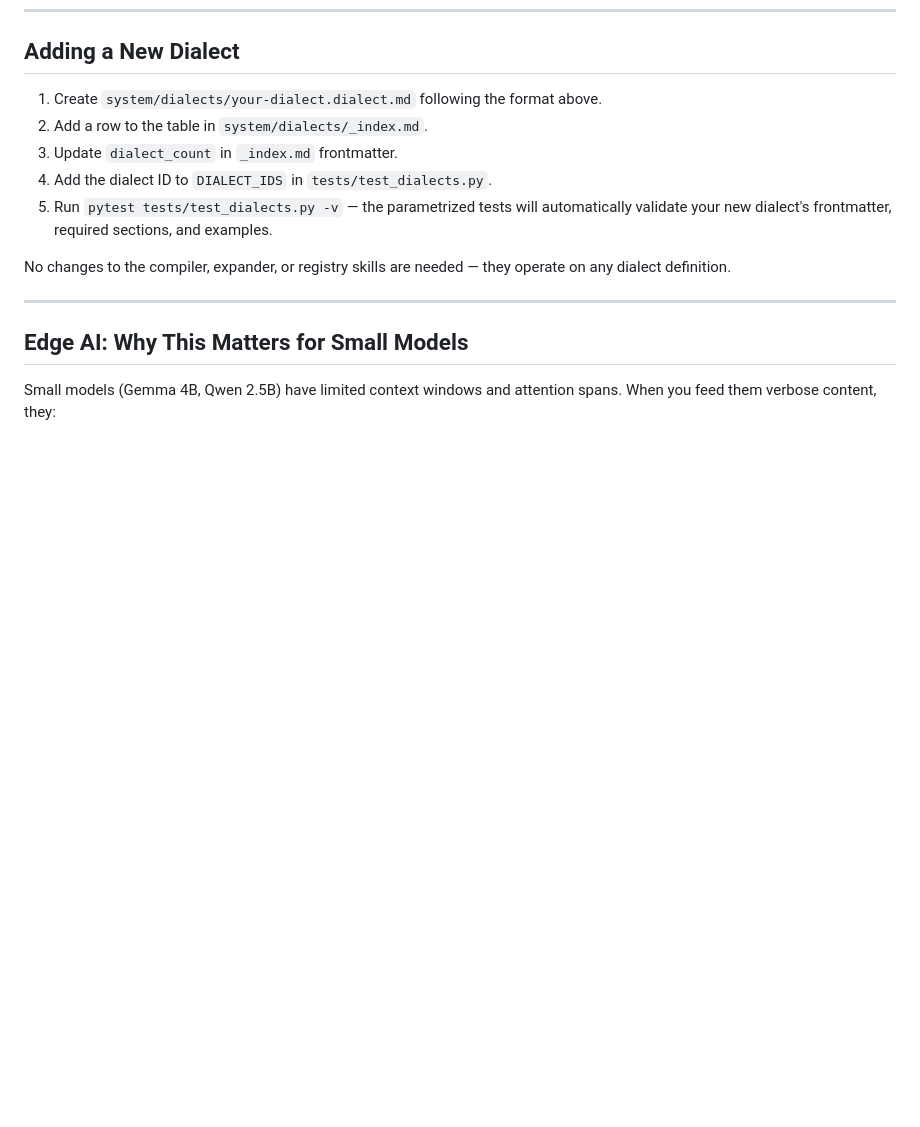
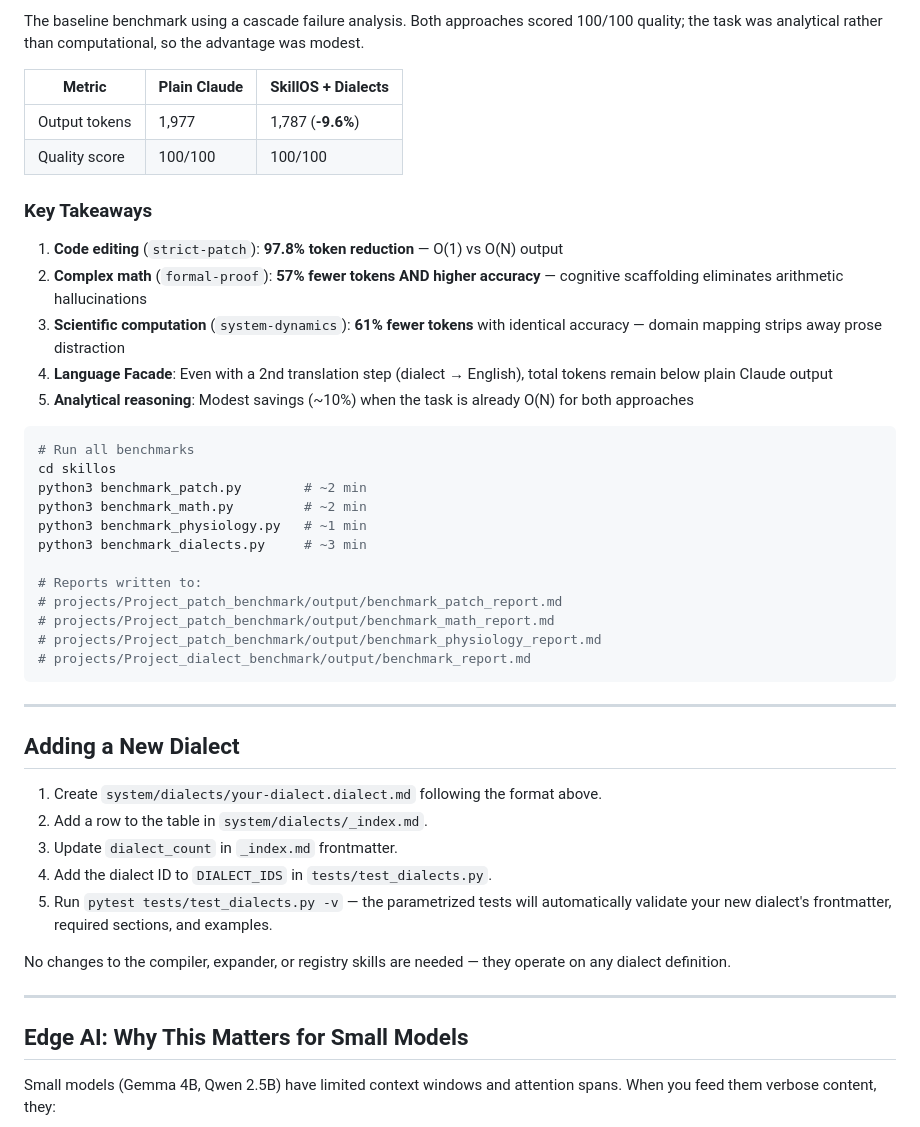
Before and after one commit to EvolvingAgentsLabs/skillos, a Markdown page: docs/dialects.md, the part around one of its changes. Rendered like a GitHub page; blank space fills up the shorter version.

````diff
--- a/docs/dialects.md
+++ b/docs/dialects.md
@@ -277,3 +334,35 @@ Measured against real SkillOS project artifacts:
+The baseline benchmark using a cascade failure analysis. Both approaches scored 100/100 quality; the task was analytical rather than computational, so the advantage was modest.
+
+| Metric | Plain Claude | SkillOS + Dialects |
+|---|---|---|
+| Output tokens | 1,977 | 1,787 (**-9.6%**) |
+| Quality score | 100/100 | 100/100 |
+
+### Key Takeaways
+
+1. **Code editing** (`strict-patch`): **97.8% token reduction** — O(1) vs O(N) output
+2. **Complex math** (`formal-proof`): **57% fewer tokens AND higher accuracy** — cognitive scaffolding eliminates arithmetic hallucinations
+3. **Scientific computation** (`system-dynamics`): **61% fewer tokens** with identical accuracy — domain mapping strips away prose distraction
+4. **Language Facade**: Even with a 2nd translation step (dialect → English), total tokens remain below plain Claude output
+5. **Analytical reasoning**: Modest savings (~10%) when the task is already O(N) for both approaches
+
+```bash
+# Run all benchmarks
+cd skillos
+python3 benchmark_patch.py        # ~2 min
+python3 benchmark_math.py         # ~2 min
+python3 benchmark_physiology.py   # ~1 min
+python3 benchmark_dialects.py     # ~3 min
+
+# Reports written to:
+# projects/Project_patch_benchmark/output/benchmark_patch_report.md
+# projects/Project_patch_benchmark/output/benchmark_math_report.md
+# projects/Project_patch_benchmark/output/benchmark_physiology_report.md
+# projects/Project_dialect_benchmark/output/benchmark_report.md
+```
+
+---
+
 ## Adding a New Dialect
 
 1. Create `system/dialects/your-dialect.dialect.md` following the format above.
````
Also changed, not shown: other parts of docs/dialects.md (+57 -0 lines), README.md (+21 -0 lines).
